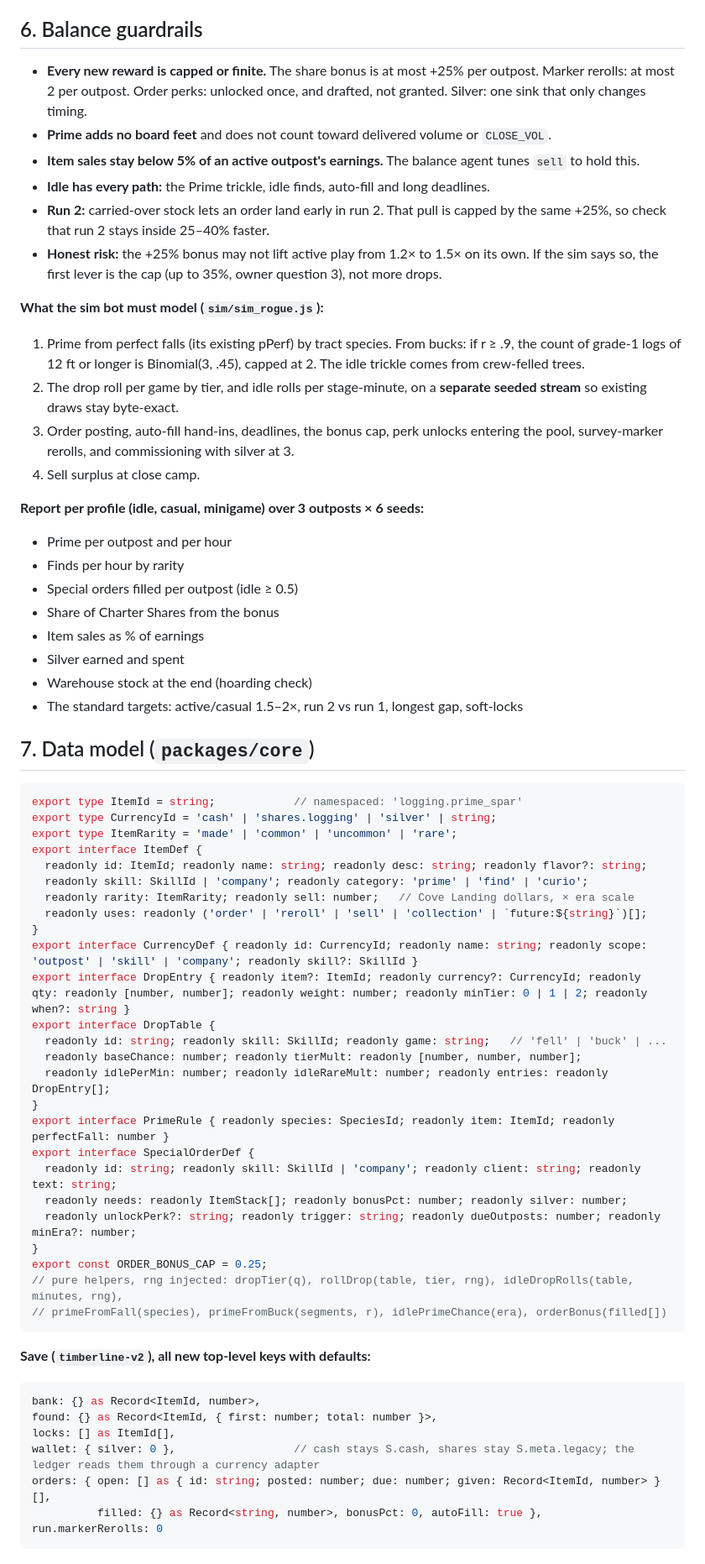
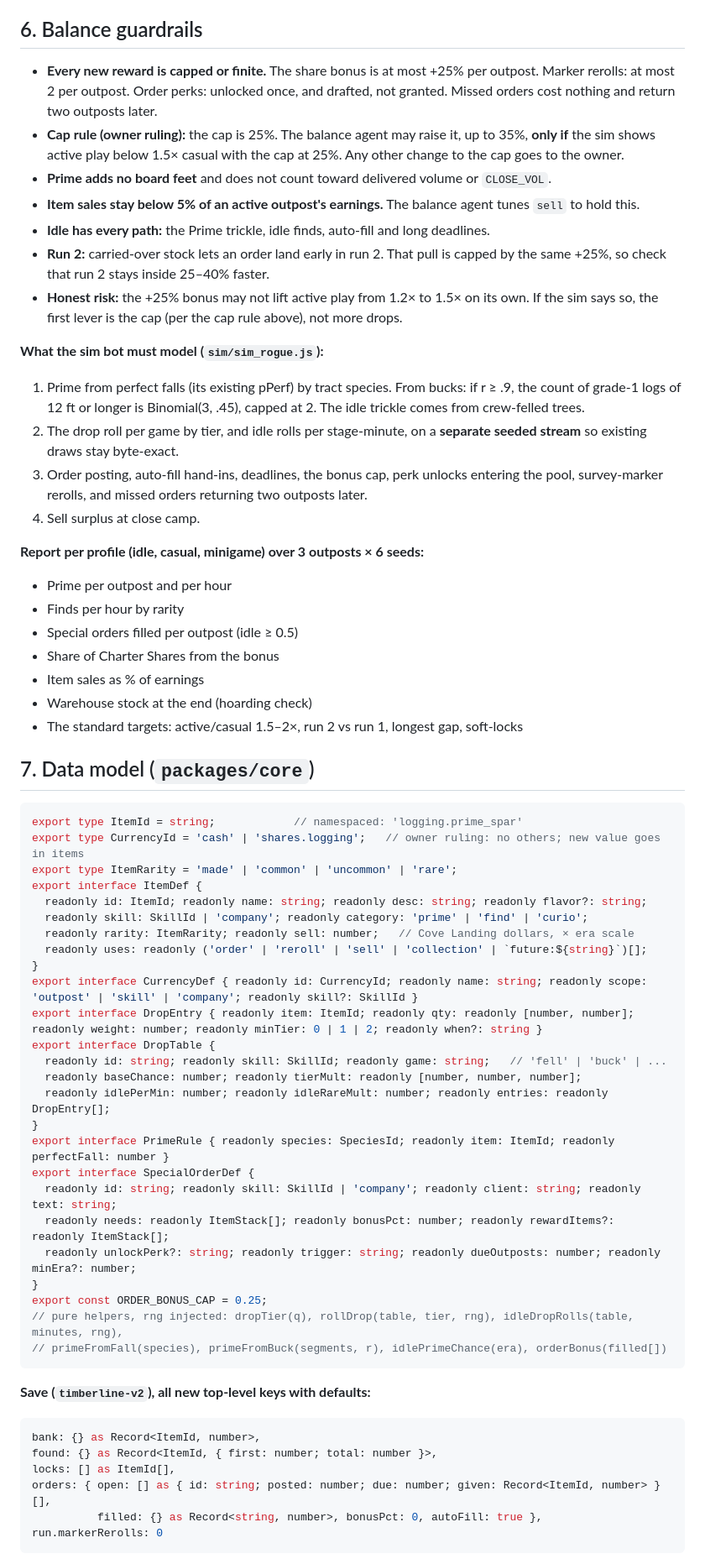
Before and after one commit to BigFable/outpost-company, a Markdown page: docs/design/prime-timber-drops-inventory.md, the part around one of its changes. Shown at 84% size. GitHub-like rendering.

````diff
--- a/docs/design/prime-timber-drops-inventory.md
+++ b/docs/design/prime-timber-drops-inventory.md
@@ -116,17 +123,18 @@ They show on the order board next to the regular order, **two open at most**. Ea
 
 ## 6. Balance guardrails
 
-- **Every new reward is capped or finite.** The share bonus is at most +25% per outpost. Marker rerolls: at most 2 per outpost. Order perks: unlocked once, and drafted, not granted. Silver: one sink that only changes timing.
+- **Every new reward is capped or finite.** The share bonus is at most +25% per outpost. Marker rerolls: at most 2 per outpost. Order perks: unlocked once, and drafted, not granted. Missed orders cost nothing and return two outposts later.
+- **Cap rule (owner ruling):** the cap is 25%. The balance agent may raise it, up to 35%, **only if** the sim shows active play below 1.5× casual with the cap at 25%. Any other change to the cap goes to the owner.
 - **Prime adds no board feet** and does not count toward delivered volume or `CLOSE_VOL`.
 - **Item sales stay below 5% of an active outpost's earnings.** The balance agent tunes `sell` to hold this.
 - **Idle has every path:** the Prime trickle, idle finds, auto-fill and long deadlines.
 - **Run 2:** carried-over stock lets an order land early in run 2. That pull is capped by the same +25%, so check that run 2 stays inside 25–40% faster.
-- **Honest risk:** the +25% bonus may not lift active play from 1.2× to 1.5× on its own. If the sim says so, the first lever is the cap (up to 35%, owner question 3), not more drops.
+- **Honest risk:** the +25% bonus may not lift active play from 1.2× to 1.5× on its own. If the sim says so, the first lever is the cap (per the cap rule above), not more drops.
 
 **What the sim bot must model (`sim/sim_rogue.js`):**
 1. Prime from perfect falls (its existing pPerf) by tract species. From bucks: if r ≥ .9, the count of grade-1 logs of 12 ft or longer is Binomial(3, .45), capped at 2. The idle trickle comes from crew-felled trees.
 2. The drop roll per game by tier, and idle rolls per stage-minute, on a **separate seeded stream** so existing draws stay byte-exact.
-3. Order posting, auto-fill hand-ins, deadlines, the bonus cap, perk unlocks entering the pool, survey-marker rerolls, and commissioning with silver at 3.
+3. Order posting, auto-fill hand-ins, deadlines, the bonus cap, perk unlocks entering the pool, survey-marker rerolls, and missed orders returning two outposts later.
 4. Sell surplus at close camp.
 
 **Report per profile (idle, casual, minigame) over 3 outposts × 6 seeds:**
@@ -135,7 +143,6 @@ They show on the order board next to the regular order, **two open at most**. Ea
 - Special orders filled per outpost (idle ≥ 0.5)
 - Share of Charter Shares from the bonus
 - Item sales as % of earnings
-- Silver earned and spent
 - Warehouse stock at the end (hoarding check)
 - The standard targets: active/casual 1.5–2×, run 2 vs run 1, longest gap, soft-locks
 
@@ -143,7 +150,7 @@ They show on the order board next to the regular order, **two open at most**. Ea
 
 ```ts
 export type ItemId = string;            // namespaced: 'logging.prime_spar'
-export type CurrencyId = 'cash' | 'shares.logging' | 'silver' | string;
+export type CurrencyId = 'cash' | 'shares.logging';   // owner ruling: no others; new value goes in items
 export type ItemRarity = 'made' | 'common' | 'uncommon' | 'rare';
 export interface ItemDef {
   readonly id: ItemId; readonly name: string; readonly desc: string; readonly flavor?: string;
@@ -152,7 +159,7 @@ export interface ItemDef {
   readonly uses: readonly ('order' | 'reroll' | 'sell' | 'collection' | `future:${string}`)[];
 }
 export interface CurrencyDef { readonly id: CurrencyId; readonly name: string; readonly scope: 'outpost' | 'skill' | 'company'; readonly skill?: SkillId }
-export interface DropEntry { readonly item?: ItemId; readonly currency?: CurrencyId; readonly qty: readonly [number, number]; readonly weight: number; readonly minTier: 0 | 1 | 2; readonly when?: string }
+export interface DropEntry { readonly item: ItemId; readonly qty: readonly [number, number]; readonly weight: number; readonly minTier: 0 | 1 | 2; readonly when?: string }
 export interface DropTable {
   readonly id: string; readonly skill: SkillId; readonly game: string;   // 'fell' | 'buck' | ...
   readonly baseChance: number; readonly tierMult: readonly [number, number, number];
@@ -161,7 +168,7 @@ export interface DropTable {
 export interface PrimeRule { readonly species: SpeciesId; readonly item: ItemId; readonly perfectFall: number }
 export interface SpecialOrderDef {
   readonly id: string; readonly skill: SkillId | 'company'; readonly client: string; readonly text: string;
-  readonly needs: readonly ItemStack[]; readonly bonusPct: number; readonly silver: number;
+  readonly needs: readonly ItemStack[]; readonly bonusPct: number; readonly rewardItems?: readonly ItemStack[];
   readonly unlockPerk?: string; readonly trigger: string; readonly dueOutposts: number; readonly minEra?: number;
 }
 export const ORDER_BONUS_CAP = 0.25;
@@ -175,7 +182,6 @@ export const ORDER_BONUS_CAP = 0.25;
 bank: {} as Record<ItemId, number>,
 found: {} as Record<ItemId, { first: number; total: number }>,
 locks: [] as ItemId[],
-wallet: { silver: 0 },                  // cash stays S.cash, shares stay S.meta.legacy; the ledger reads them through a currency adapter
 orders: { open: [] as { id: string; posted: number; due: number; given: Record<ItemId, number> }[],
           filled: {} as Record<string, number>, bonusPct: 0, autoFill: true },
 run.markerRerolls: 0
````
Also changed, not shown: other parts of docs/design/prime-timber-drops-inventory.md (+28 -20 lines).
